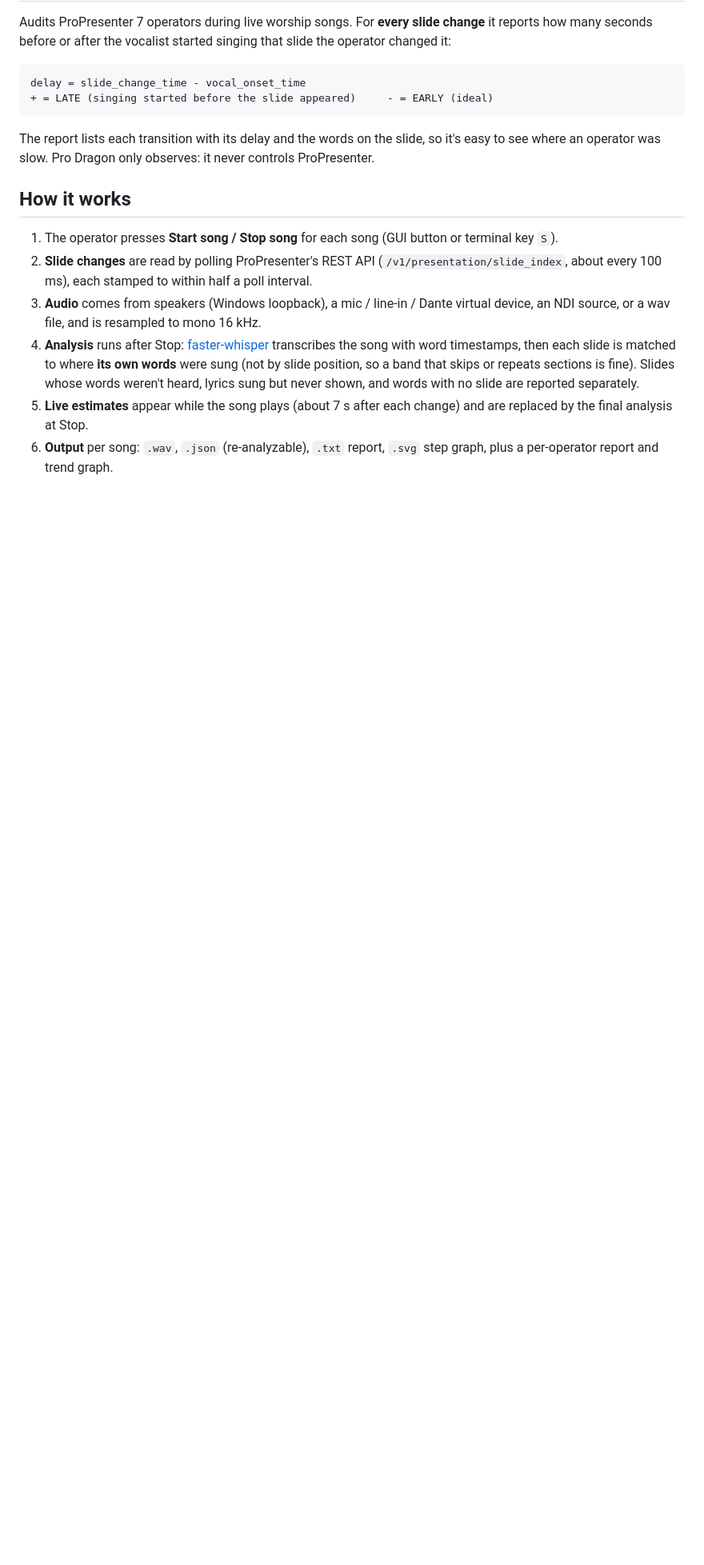
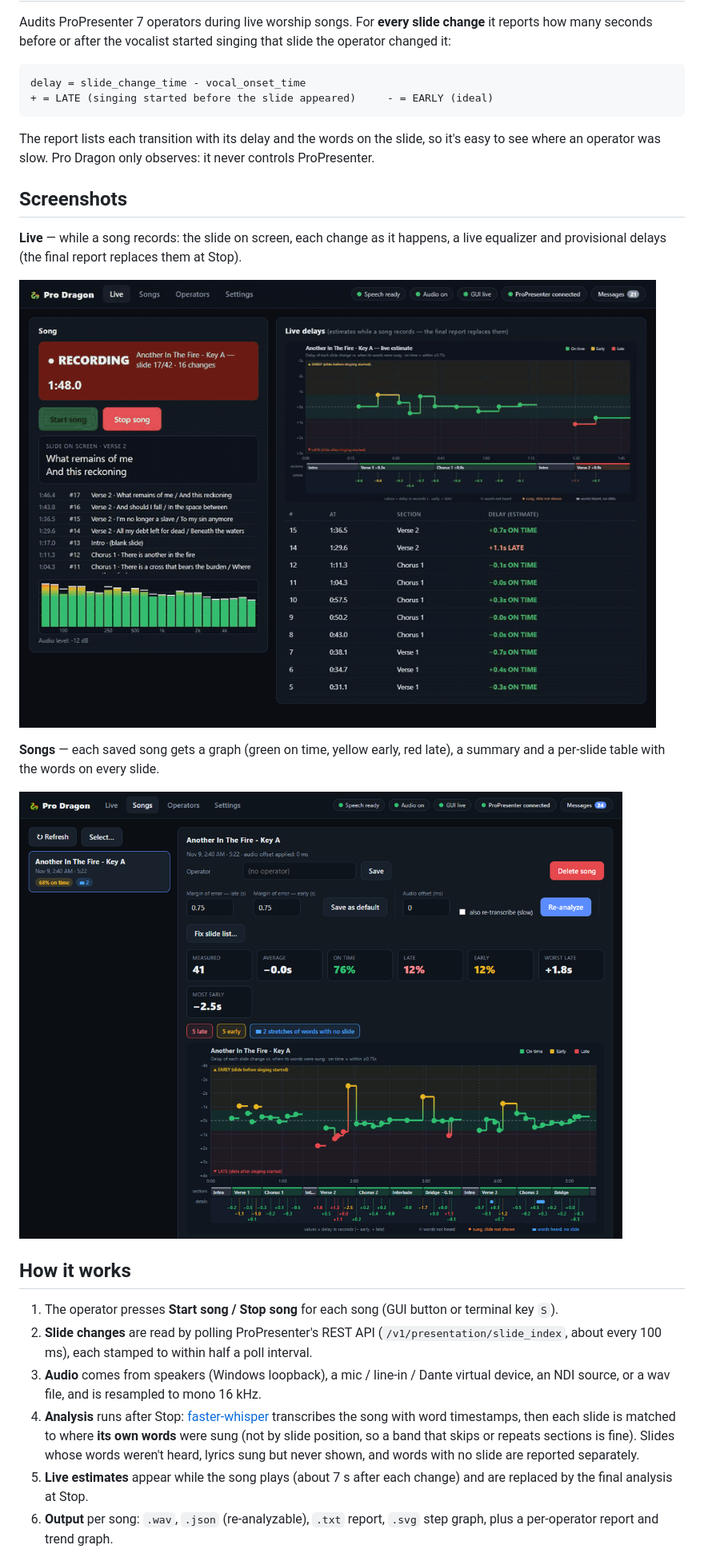
Before and after one commit to paintballrefjosh/pro-dragon, a Markdown page: README.md, the part around the change. Shown at 80% size. GitHub-like rendering; pictures changed too: docs/live.gif (added), docs/songs.png (added); blank space fills up the shorter version.

Commit message:
README: add Live (animated) and Songs screenshots
Co-Authored-By: Claude Sonnet 5.5 <noreply@anthropic.com>

```diff
--- a/README.md
+++ b/README.md
@@ -11,6 +11,18 @@ delay = slide_change_time - vocal_onset_time
 
 The report lists each transition with its delay and the words on the slide, so it's easy to
 see where an operator was slow. Pro Dragon only observes: it never controls ProPresenter.
+
+## Screenshots
+
+**Live** — while a song records: the slide on screen, each change as it happens, a live equalizer
+and provisional delays (the final report replaces them at Stop).
+
+![Live page](docs/live.gif)
+
+**Songs** — each saved song gets a graph (green on time, yellow early, red late), a summary and a
+per-slide table with the words on every slide.
+
+![Songs page](docs/songs.png)
 
 ## How it works
 
```
